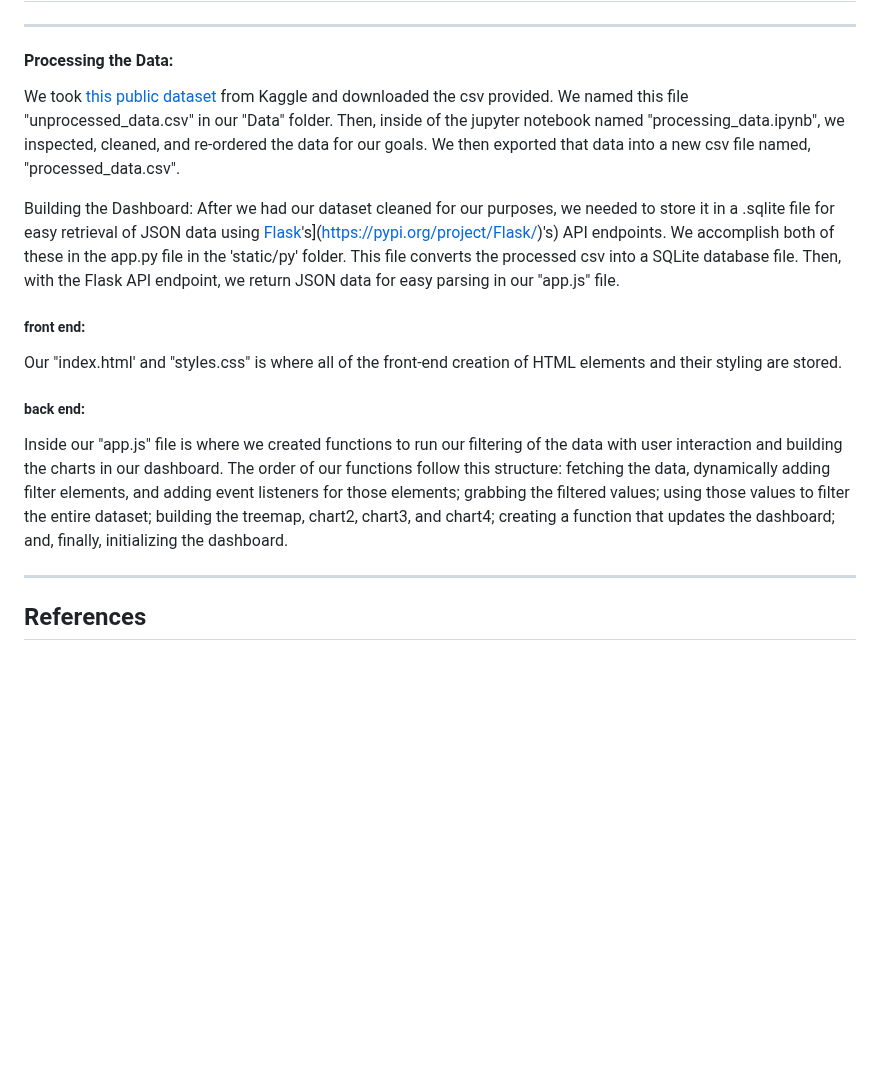
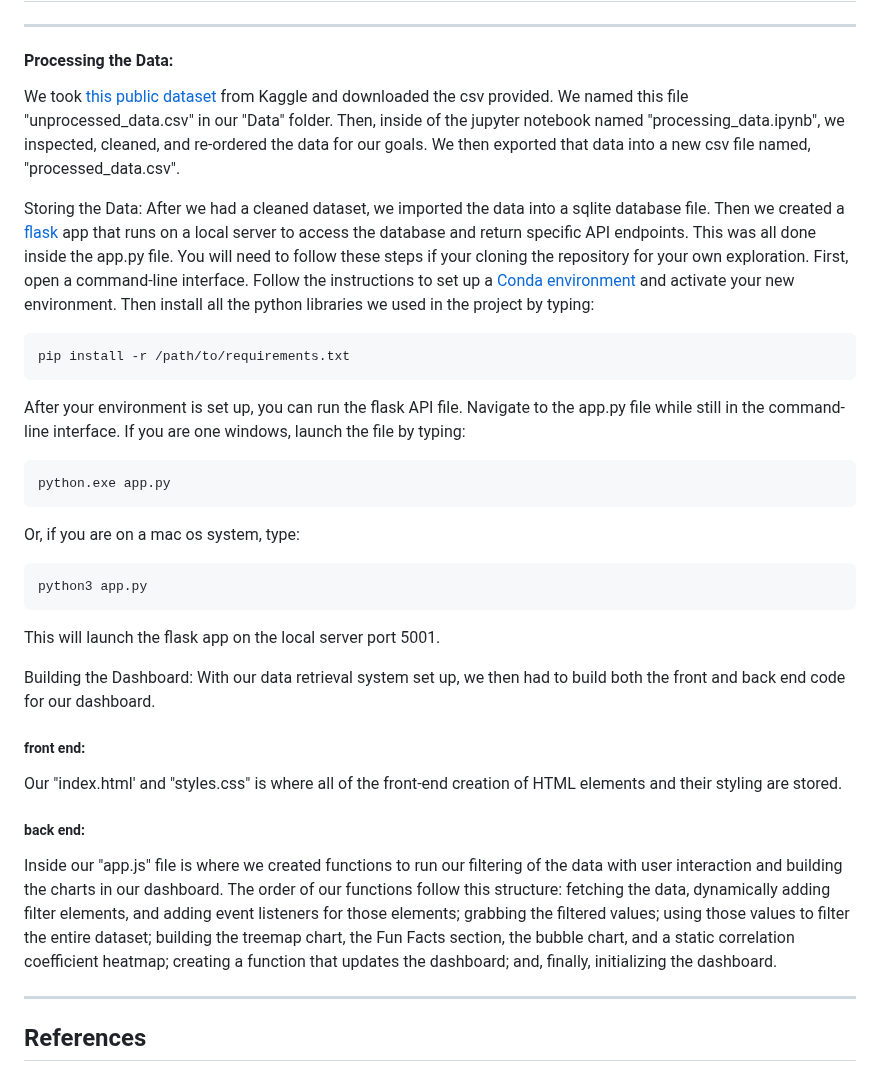
Before and after one commit to QJones76/IMDB-movie-analysis, a Markdown page: README.md, the part around the change. Rendered like a GitHub page; blank space fills up the shorter version.

````diff
--- a/README.md
+++ b/README.md
@@ -5,19 +5,30 @@
 ---
 
 #### Processing the Data:
+We took [this public dataset](https://www.kaggle.com/datasets/raedaddala/top-500-600-movies-of-each-year-from-1960-to-2024) from Kaggle and downloaded the csv provided. We named this file "unprocessed_data.csv" in our "Data" folder. Then, inside of the jupyter notebook named "processing_data.ipynb", we inspected, cleaned, and re-ordered the data for our goals. We then exported that data into a new csv file named, "processed_data.csv".
 
-We took [this public dataset]([https://www.kaggle.com/datasets/raedaddala/top-500-600-movies-of-each-year-from-1960-to-2024](https://www.kaggle.com/datasets/raedaddala/top-500-600-movies-of-each-year-from-1960-to-2024)) from Kaggle and downloaded the csv provided. We named this file "unprocessed_data.csv" in our "Data" folder. Then, inside of the jupyter notebook named "processing_data.ipynb", we inspected, cleaned, and re-ordered the data for our goals. We then exported that data into a new csv file named, "processed_data.csv".
+Storing the Data:
+After we had a cleaned dataset, we imported the data into a sqlite database file. Then we created a [flask](https://pypi.org/project/Flask/) app that runs on a local server to access the database and return specific API endpoints. This was all done inside the app.py file. You will need to follow these steps if your cloning the repository for your own exploration. First, open a command-line interface. Follow the instructions to set up a [Conda environment](https://docs.conda.io/projects/conda/en/latest/user-guide/tasks/manage-environments.html) and activate your new environment. Then install all the python libraries we used in the project by typing:
+```
+pip install -r /path/to/requirements.txt
+```
+After your environment is set up, you can run the flask API file. Navigate to the app.py file while still in the command-line interface. If you are one windows, launch the file by typing:
+```
+python.exe app.py
+```
+Or, if you are on a mac os system, type:
+```
+python3 app.py
+```
+This will launch the flask app on the local server port 5001.
 
 Building the Dashboard:
-After we had our dataset cleaned for our purposes, we needed to store it in a .sqlite file for easy retrieval of JSON data using [Flask]([https://pypi.org/project/Flask/)&#39;s](https://pypi.org/project/Flask/)'s) API endpoints. We accomplish both of these in the app.py file in the 'static/py' folder. This file converts the processed csv into a SQLite database file. Then, with the Flask API endpoint, we return JSON data for easy parsing in our "app.js" file.
-
+With our data retrieval system set up, we then had to build both the front and back end code for our dashboard.
 ##### front end:
-
 Our "index.html' and "styles.css" is where all of the front-end creation of HTML elements and their styling are stored.
 
 ##### back end:
-
-Inside our "app.js" file is where we created functions to run our filtering of the data with user interaction and building the charts in our dashboard. The order of our functions follow this structure: fetching the data, dynamically adding filter elements, and adding event listeners for those elements; grabbing the filtered values; using those values to filter the entire dataset; building the treemap, chart2, chart3, and chart4; creating a function that updates the dashboard; and, finally, initializing the dashboard.
+Inside our "app.js" file is where we created functions to run our filtering of the data with user interaction and building the charts in our dashboard. The order of our functions follow this structure: fetching the data, dynamically adding filter elements, and adding event listeners for those elements; grabbing the filtered values; using those values to filter the entire dataset; building the treemap chart, the Fun Facts section, the bubble chart, and a static correlation coefficient heatmap; creating a function that updates the dashboard; and, finally, initializing the dashboard.
 
 
 ---
````
